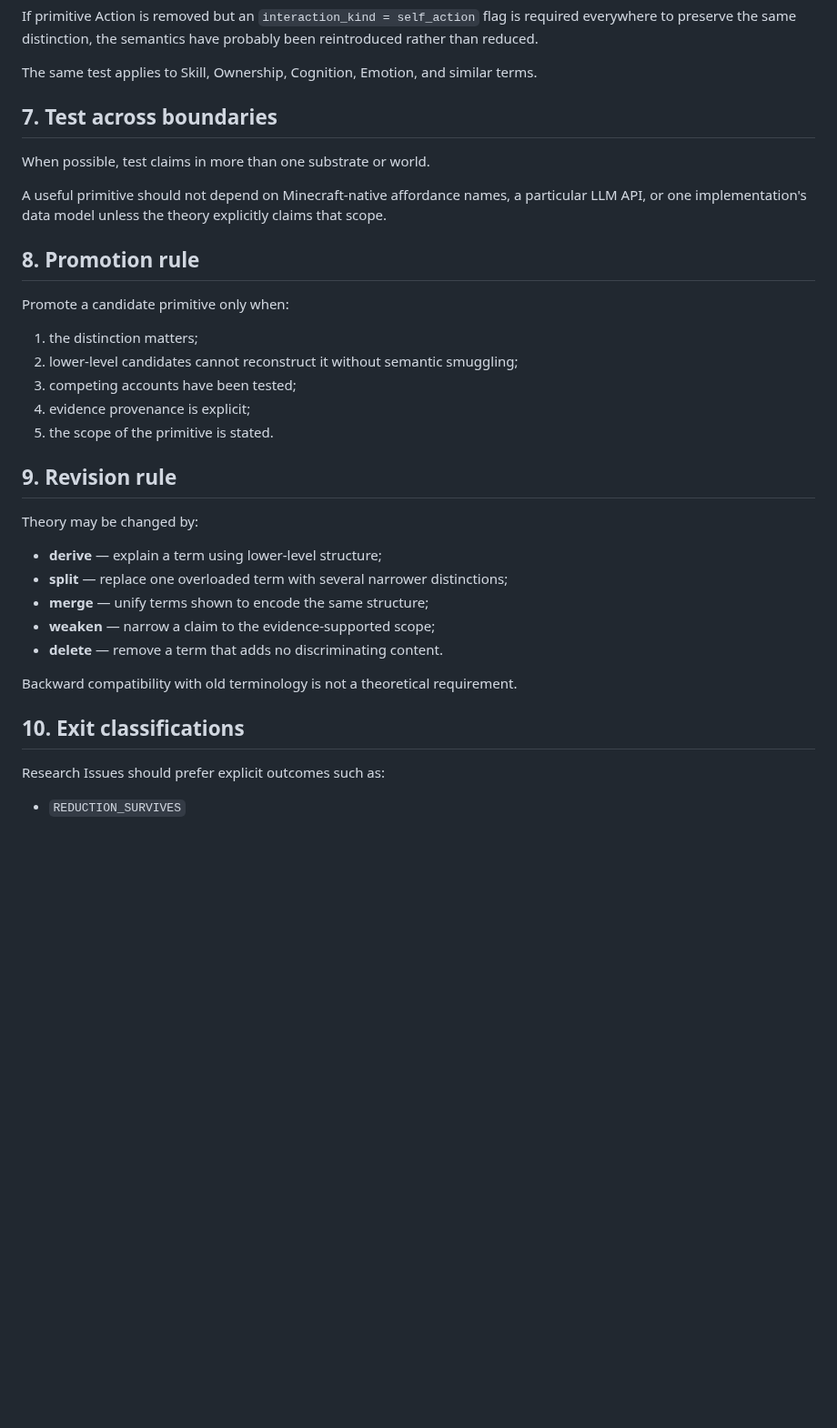
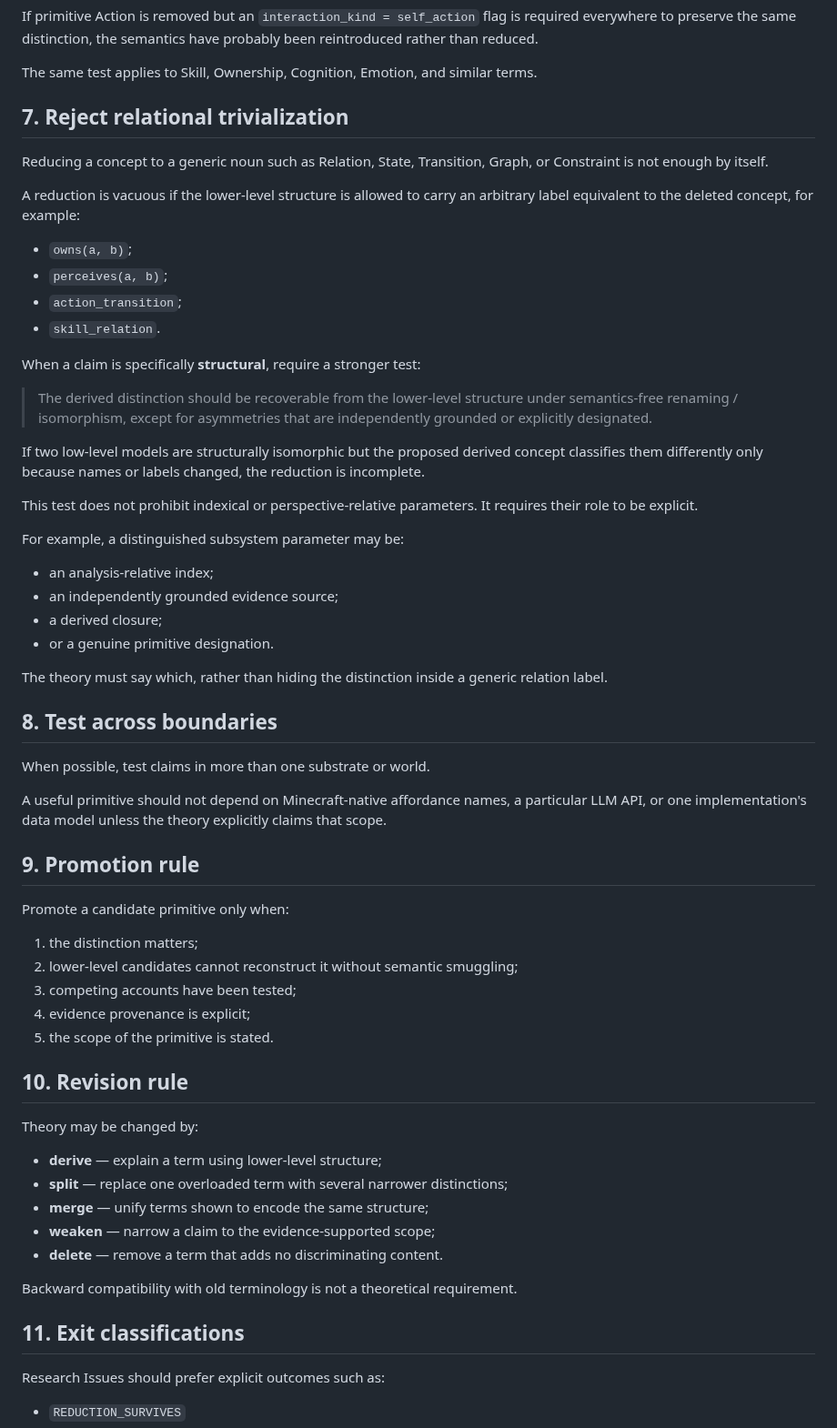
Before and after one commit to rinsakamo/relay-theory, a Markdown page: docs/method.md, the part around the change. Shown at 91% size. Rendered like a GitHub page; blank space fills up the shorter version.

Commit message:
Add structural anti-trivialization test

```diff
--- a/docs/method.md
+++ b/docs/method.md
@@ -76,13 +76,41 @@ If primitive Action is removed but an `interaction_kind = self_action` flag is r
 
 The same test applies to Skill, Ownership, Cognition, Emotion, and similar terms.
 
-## 7. Test across boundaries
+## 7. Reject relational trivialization
+
+Reducing a concept to a generic noun such as Relation, State, Transition, Graph, or Constraint is not enough by itself.
+
+A reduction is vacuous if the lower-level structure is allowed to carry an arbitrary label equivalent to the deleted concept, for example:
+
+- `owns(a, b)`;
+- `perceives(a, b)`;
+- `action_transition`;
+- `skill_relation`.
+
+When a claim is specifically **structural**, require a stronger test:
+
+> The derived distinction should be recoverable from the lower-level structure under semantics-free renaming / isomorphism, except for asymmetries that are independently grounded or explicitly designated.
+
+If two low-level models are structurally isomorphic but the proposed derived concept classifies them differently only because names or labels changed, the reduction is incomplete.
+
+This test does not prohibit indexical or perspective-relative parameters. It requires their role to be explicit.
+
+For example, a distinguished subsystem parameter may be:
+
+- an analysis-relative index;
+- an independently grounded evidence source;
+- a derived closure;
+- or a genuine primitive designation.
+
+The theory must say which, rather than hiding the distinction inside a generic relation label.
+
+## 8. Test across boundaries
 
 When possible, test claims in more than one substrate or world.
 
 A useful primitive should not depend on Minecraft-native affordance names, a particular LLM API, or one implementation's data model unless the theory explicitly claims that scope.
 
-## 8. Promotion rule
+## 9. Promotion rule
 
 Promote a candidate primitive only when:
 
@@ -92,7 +120,7 @@ Promote a candidate primitive only when:
 4. evidence provenance is explicit;
 5. the scope of the primitive is stated.
 
-## 9. Revision rule
+## 10. Revision rule
 
 Theory may be changed by:
 
@@ -104,7 +132,7 @@ Theory may be changed by:
 
 Backward compatibility with old terminology is not a theoretical requirement.
 
-## 10. Exit classifications
+## 11. Exit classifications
 
 Research Issues should prefer explicit outcomes such as:
 
```
